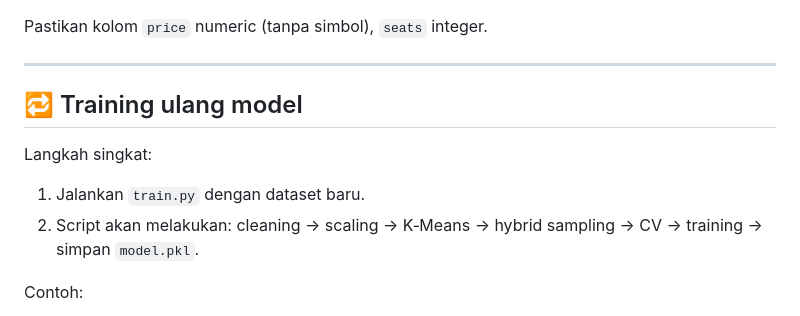
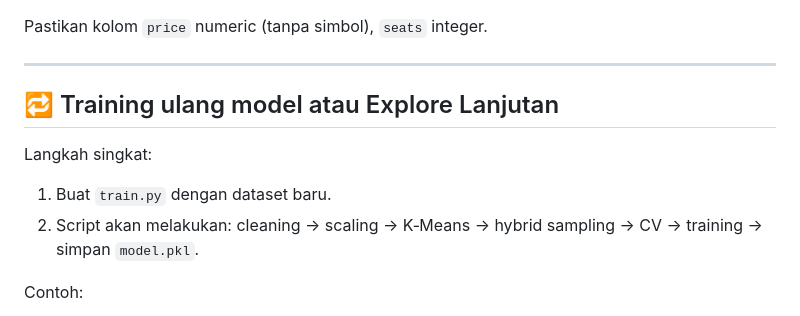
Before and after one commit to Thaaan184/MobilMobilan, a Markdown page: README.md, the part around the change. Drawn GitHub-style.

Commit message:
rekomendasi

```diff
--- a/README.md
+++ b/README.md
@@ -139,11 +139,11 @@ Pastikan kolom `price` numeric (tanpa simbol), `seats` integer.
 
 ---
 
-## 🔁 Training ulang model
+## 🔁 Training ulang model atau Explore Lanjutan
 
 Langkah singkat:
 
-1. Jalankan `train.py` dengan dataset baru.
+1. Buat `train.py` dengan dataset baru.
 2. Script akan melakukan: cleaning → scaling → K‑Means → hybrid sampling → CV → training → simpan `model.pkl`.
 
 Contoh:
```
